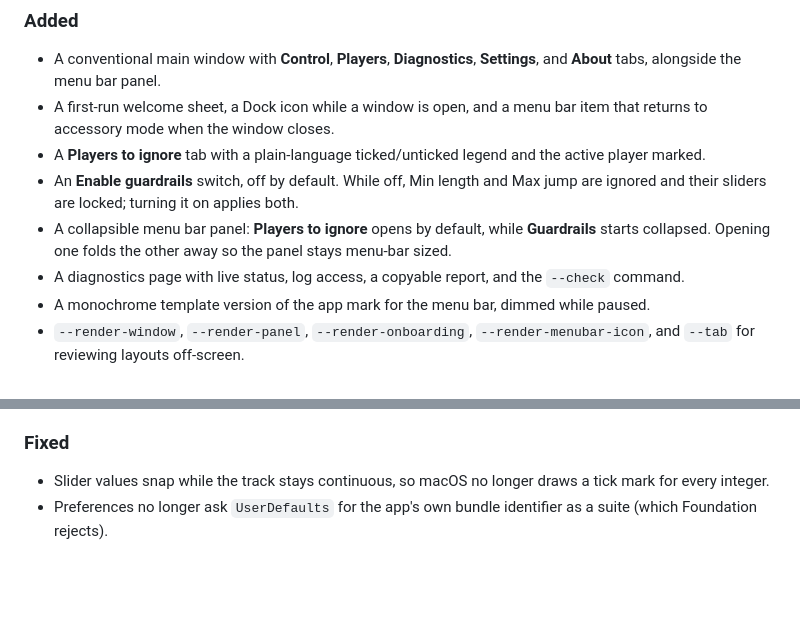
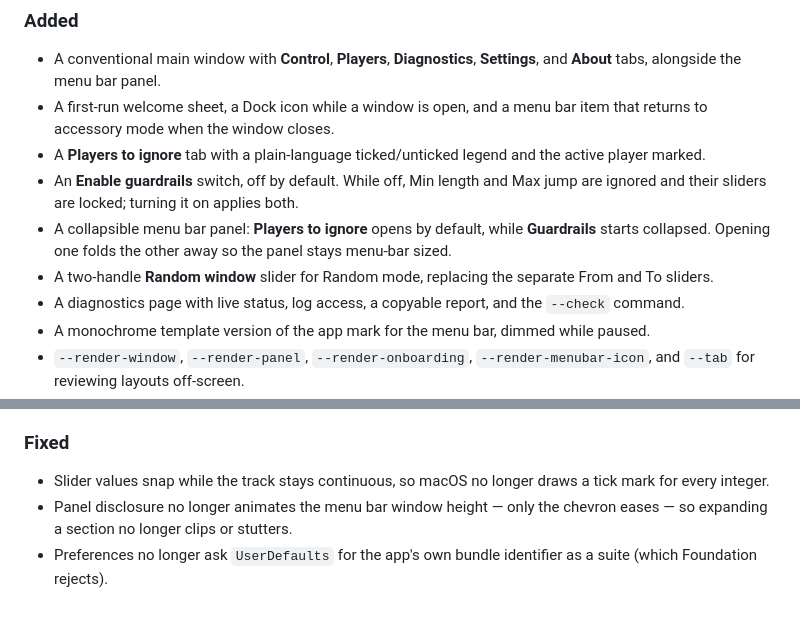
Before and after one commit to xaepudin/midtrack-macos, a Markdown page: CHANGELOG.md, 2 parts joined by grey strips. GitHub-like rendering; blank space fills up the shorter version.

```diff
--- a/CHANGELOG.md
+++ b/CHANGELOG.md
@@ -16,6 +16,8 @@ First Midtrack release: **Skip to the good part — automatically.**
 - A collapsible menu bar panel: **Players to ignore** opens by default, while
   **Guardrails** starts collapsed. Opening one folds the other away so the panel
   stays menu-bar sized.
+- A two-handle **Random window** slider for Random mode, replacing the separate
+  From and To sliders.
 - A diagnostics page with live status, log access, a copyable report, and the
   `--check` command.
 - A monochrome template version of the app mark for the menu bar, dimmed while
@@ -37,5 +39,7 @@ First Midtrack release: **Skip to the good part — automatically.**
 ### Fixed
 - Slider values snap while the track stays continuous, so macOS no longer draws
   a tick mark for every integer.
+- Panel disclosure no longer animates the menu bar window height — only the
+  chevron eases — so expanding a section no longer clips or stutters.
 - Preferences no longer ask `UserDefaults` for the app's own bundle identifier
   as a suite (which Foundation rejects).
```
Also changed, not shown: README.md (+5 -5 lines), docs/midtrack-panel.png, docs/midtrack-players.png, docs/midtrack-window.png, 1 other file.
